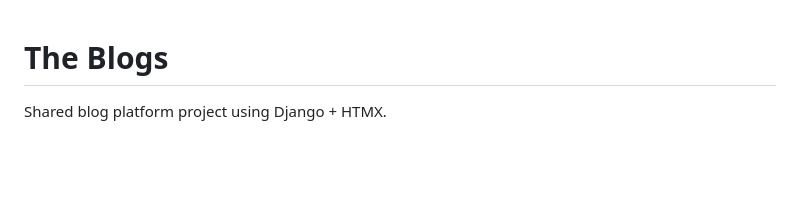
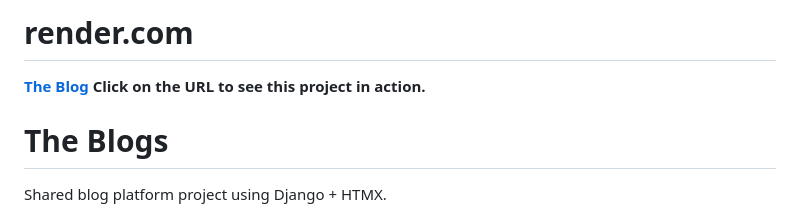
Before and after one commit to Aizawa2004/SE01-Web-Engineering_UoA, a Markdown page: README.md, the part around the change. Rendered like a GitHub page; blank space fills up the shorter version.

Commit message:
Update README.md
Please provide the URL of the site deployed to render.com

```diff
--- a/README.md
+++ b/README.md
@@ -1,3 +1,7 @@
+# render.com
+**[The Blog](https://theblog-se01-web-engineering-uoa.onrender.com)
+Click on the URL to see this project in action.**
+
 # The Blogs
 
 Shared blog platform project using Django + HTMX.
```
